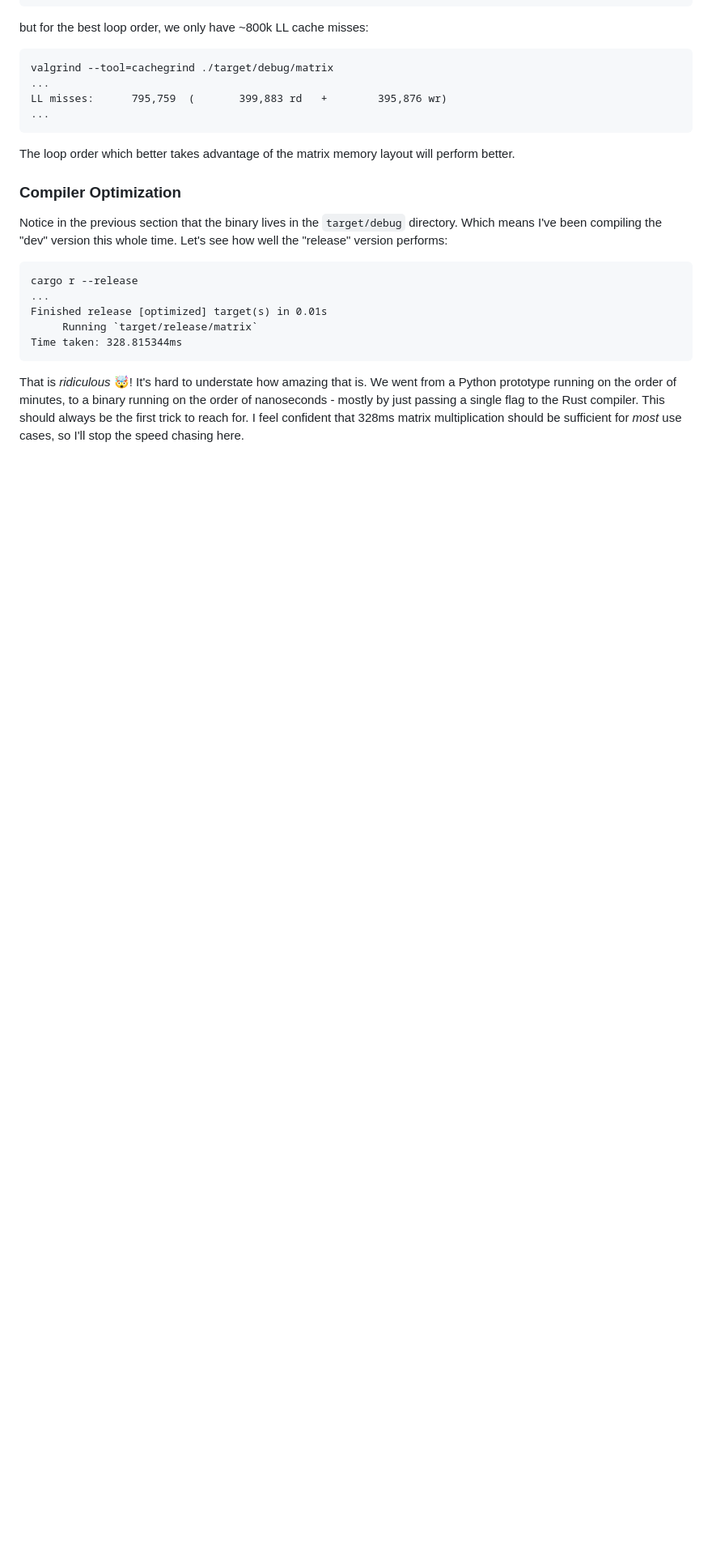
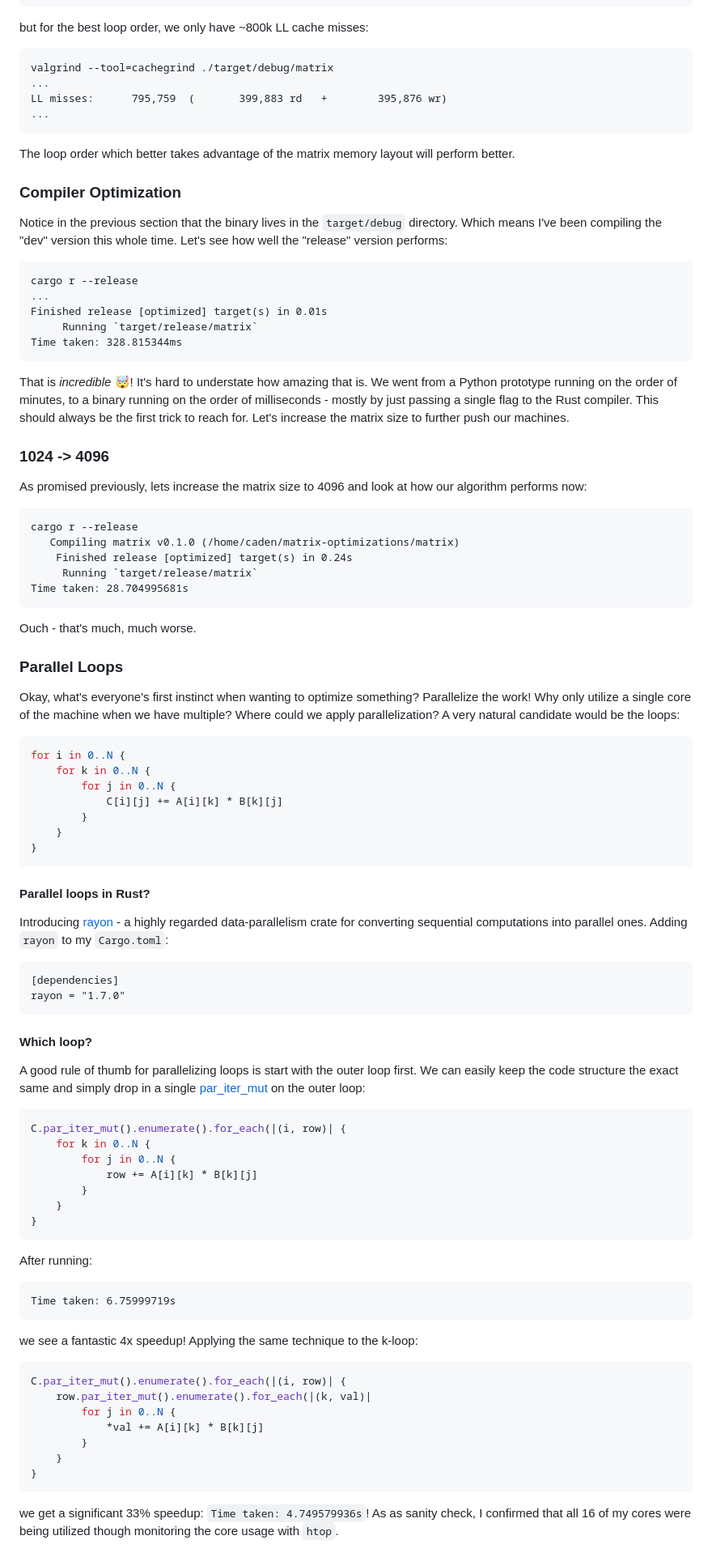
Before and after one commit to CadenMG/CadenMG.github.io, a Markdown page: _articles/matrix-multiply-rust.md, the part around the change printed below. Shown: that part at 81% size. GitHub-like rendering; blank space fills up the shorter version.

Commit message:
Matrix multiply part 2

````diff
--- a/_articles/matrix-multiply-rust.md
+++ b/_articles/matrix-multiply-rust.md
@@ -116,4 +114,63 @@ Finished release [optimized] target(s) in 0.01s
      Running `target/release/matrix`
 Time taken: 328.815344ms
 ```
-That is *ridiculous* 🤯! It's hard to understate how amazing that is. We went from a Python prototype running on the order of minutes, to a binary running on the order of nanoseconds - mostly by just passing a single flag to the Rust compiler. This should always be the first trick to reach for. I feel confident that 328ms matrix multiplication should be sufficient for *most* use cases, so I'll stop the speed chasing here.
+That is *incredible* 🤯! It's hard to understate how amazing that is. We went from a Python prototype running on the order of minutes, to a binary running on the order of milliseconds - mostly by just passing a single flag to the Rust compiler. This should always be the first trick to reach for. Let's increase the matrix size to further push our machines.
+
+### 1024 -> 4096
+As promised previously, lets increase the matrix size to 4096 and look at how our algorithm performs now:
+```
+cargo r --release
+   Compiling matrix v0.1.0 (/home/caden/matrix-optimizations/matrix)
+    Finished release [optimized] target(s) in 0.24s
+     Running `target/release/matrix`
+Time taken: 28.704995681s
+```
+Ouch - that's much, much worse.
+
+### Parallel Loops
+Okay, what's everyone's first instinct when wanting to optimize something? Parallelize the work! Why only utilize a single core of the machine when we have multiple?
+Where could we apply parallelization? A very natural candidate would be the loops:
+```Rust
+for i in 0..N {
+	for k in 0..N {
+		for j in 0..N {
+			C[i][j] += A[i][k] * B[k][j]
+		}
+	}
+}
+```
+#### Parallel loops in Rust?
+Introducing [rayon](https://docs.rs/rayon/latest/rayon/) - a highly regarded data-parallelism crate for converting sequential computations into parallel ones. Adding `rayon` to my `Cargo.toml`:
+```
+[dependencies]
+rayon = "1.7.0"
+```
+
+#### Which loop?
+A good rule of thumb for parallelizing loops is start with the outer loop first. We can easily keep the code structure the exact same and simply drop in a single [par_iter_mut](https://docs.rs/rayon/latest/rayon/iter/trait.IntoParallelRefMutIterator.html#tymethod.par_iter_mut) on the outer loop:
+```rust
+C.par_iter_mut().enumerate().for_each(|(i, row)| {
+	for k in 0..N {
+		for j in 0..N {
+			row += A[i][k] * B[k][j]
+		}
+	}
+}
+```
+After running:
+```
+Time taken: 6.75999719s
+```
+we see a fantastic 4x speedup! Applying the same technique to the k-loop:
+```rust
+C.par_iter_mut().enumerate().for_each(|(i, row)| {
+	row.par_iter_mut().enumerate().for_each(|(k, val)|
+		for j in 0..N {
+			*val += A[i][k] * B[k][j]
+		}
+	}
+}
+```
+we get a significant 33% speedup: `Time taken: 4.749579936s`!
+As as sanity check, I confirmed that all 16 of my cores were being utilized though monitoring the core usage with `htop`.
+
````
Also changed, not shown: other parts of _articles/matrix-multiply-rust.md (+50 -10 lines).
